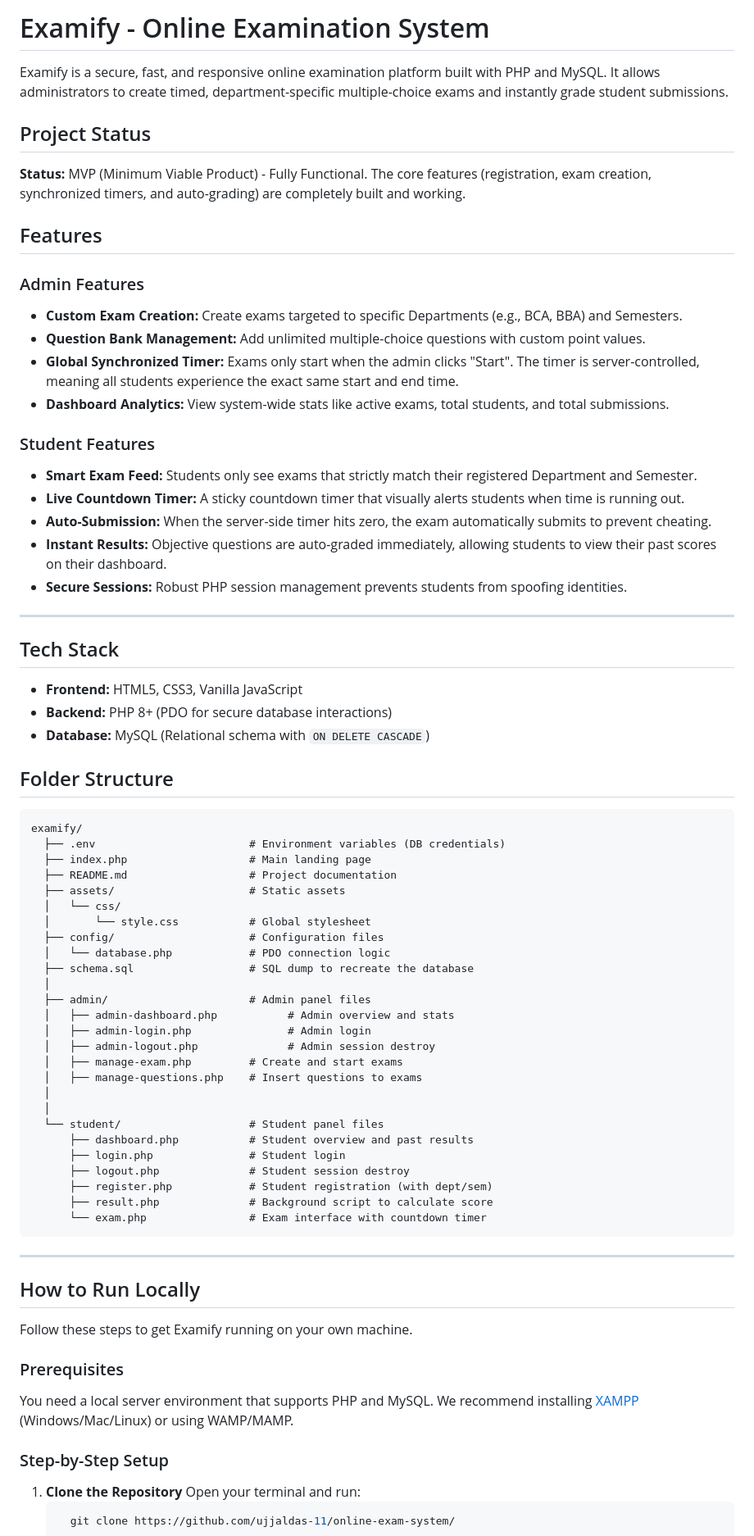
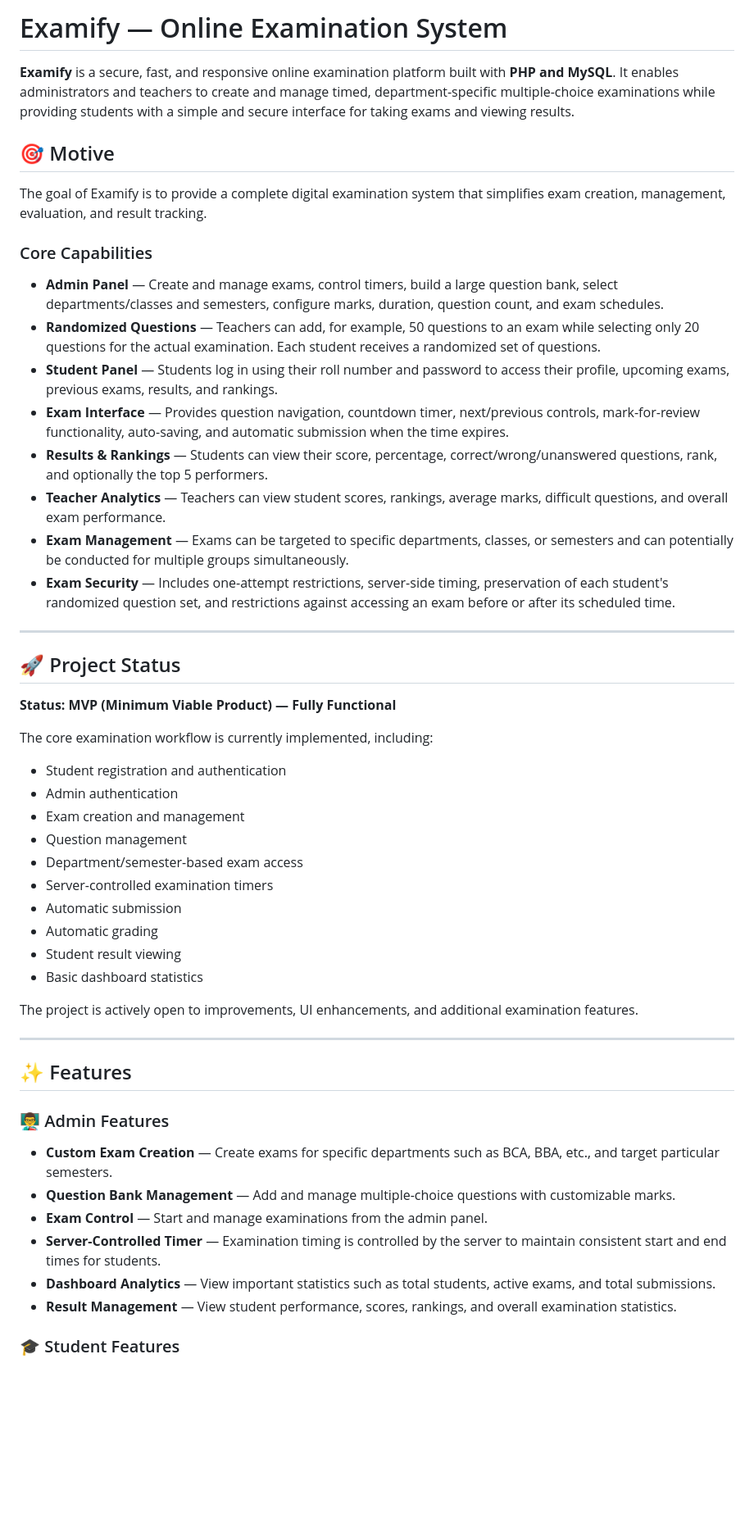
Before and after one commit to ujjaldas-11/online-exam-system, a Markdown page: README.md, the part around one of its changes. Shown at 82% size. Drawn GitHub-style; blank space fills up the shorter version.

Commit message:
update: README

````diff
--- a/README.md
+++ b/README.md
@@ -1,74 +1,55 @@
-# Examify - Online Examination System
+# Examify — Online Examination System
 
-Examify is a secure, fast, and responsive online examination platform built with PHP and MySQL. It allows administrators to create timed, department-specific multiple-choice exams and instantly grade student submissions.
+**Examify** is a secure, fast, and responsive online examination platform built with **PHP and MySQL**. It enables administrators and teachers to create and manage timed, department-specific multiple-choice examinations while providing students with a simple and secure interface for taking exams and viewing results.
 
-## Project Status
-**Status:** MVP (Minimum Viable Product) - Fully Functional.
-The core features (registration, exam creation, synchronized timers, and auto-grading) are completely built and working.
+## 🎯 Motive
 
-##  Features
+The goal of Examify is to provide a complete digital examination system that simplifies exam creation, management, evaluation, and result tracking.
 
-###  Admin Features
-* **Custom Exam Creation:** Create exams targeted to specific Departments (e.g., BCA, BBA) and Semesters.
-* **Question Bank Management:** Add unlimited multiple-choice questions with custom point values.
-* **Global Synchronized Timer:** Exams only start when the admin clicks "Start". The timer is server-controlled, meaning all students experience the exact same start and end time.
-* **Dashboard Analytics:** View system-wide stats like active exams, total students, and total submissions.
+### Core Capabilities
 
-### Student Features
-* **Smart Exam Feed:** Students only see exams that strictly match their registered Department and Semester.
-* **Live Countdown Timer:** A sticky countdown timer that visually alerts students when time is running out.
-* **Auto-Submission:** When the server-side timer hits zero, the exam automatically submits to prevent cheating.
-* **Instant Results:** Objective questions are auto-graded immediately, allowing students to view their past scores on their dashboard.
-* **Secure Sessions:** Robust PHP session management prevents students from spoofing identities.
+* **Admin Panel** — Create and manage exams, control timers, build a large question bank, select departments/classes and semesters, configure marks, duration, question count, and exam schedules.
+* **Randomized Questions** — Teachers can add, for example, 50 questions to an exam while selecting only 20 questions for the actual examination. Each student receives a randomized set of questions.
+* **Student Panel** — Students log in using their roll number and password to access their profile, upcoming exams, previous exams, results, and rankings.
+* **Exam Interface** — Provides question navigation, countdown timer, next/previous controls, mark-for-review functionality, auto-saving, and automatic submission when the time expires.
+* **Results & Rankings** — Students can view their score, percentage, correct/wrong/unanswered questions, rank, and optionally the top 5 performers.
+* **Teacher Analytics** — Teachers can view student scores, rankings, average marks, difficult questions, and overall exam performance.
+* **Exam Management** — Exams can be targeted to specific departments, classes, or semesters and can potentially be conducted for multiple groups simultaneously.
+* **Exam Security** — Includes one-attempt restrictions, server-side timing, preservation of each student's randomized question set, and restrictions against accessing an exam before or after its scheduled time.
 
 ---
 
-## Tech Stack
-* **Frontend:** HTML5, CSS3, Vanilla JavaScript
-* **Backend:** PHP 8+ (PDO for secure database interactions)
-* **Database:** MySQL (Relational schema with `ON DELETE CASCADE`)
+## 🚀 Project Status
 
+**Status: MVP (Minimum Viable Product) — Fully Functional**
 
-## Folder Structure
-    examify/
-      ├── .env                        # Environment variables (DB credentials)
-      ├── index.php                   # Main landing page
-      ├── README.md                   # Project documentation
-      ├── assets/                     # Static assets
-      │   └── css/
-      │       └── style.css           # Global stylesheet
-      ├── config/                     # Configuration files
-      │   └── database.php            # PDO connection logic
-      ├── schema.sql                  # SQL dump to recreate the database
-      │
-      ├── admin/                      # Admin panel files
-      │   ├── admin-dashboard.php           # Admin overview and stats
-      │   ├── admin-login.php               # Admin login
-      │   ├── admin-logout.php              # Admin session destroy
-      │   ├── manage-exam.php         # Create and start exams
-      │   ├── manage-questions.php    # Insert questions to exams
-      │
-      │
-      └── student/                    # Student panel files
-          ├── dashboard.php           # Student overview and past results
-          ├── login.php               # Student login
-          ├── logout.php              # Student session destroy
-          ├── register.php            # Student registration (with dept/sem)
-          ├── result.php              # Background script to calculate score
-          └── exam.php                # Exam interface with countdown timer
+The core examination workflow is currently implemented, including:
+
+* Student registration and authentication
+* Admin authentication
+* Exam creation and management
+* Question management
+* Department/semester-based exam access
+* Server-controlled examination timers
+* Automatic submission
+* Automatic grading
+* Student result viewing
+* Basic dashboard statistics
+
+The project is actively open to improvements, UI enhancements, and additional examination features.
 
 ---
 
-## How to Run Locally
+## ✨ Features
 
-Follow these steps to get Examify running on your own machine.
+### 👨‍🏫 Admin Features
 
-### Prerequisites
-You need a local server environment that supports PHP and MySQL. We recommend installing [XAMPP](https://www.apachefriends.org/) (Windows/Mac/Linux) or using WAMP/MAMP.
+* **Custom Exam Creation** — Create exams for specific departments such as BCA, BBA, etc., and target particular semesters.
+* **Question Bank Management** — Add and manage multiple-choice questions with customizable marks.
+* **Exam Control** — Start and manage examinations from the admin panel.
+* **Server-Controlled Timer** — Examination timing is controlled by the server to maintain consistent start and end times for students.
+* **Dashboard Analytics** — View important statistics such as total students, active exams, and total submissions.
+* **Result Management** — View student performance, scores, rankings, and overall examination statistics.
 
-### Step-by-Step Setup
-1. **Clone the Repository**
-   Open your terminal and run:
-   ```bash
-     git clone https://github.com/ujjaldas-11/online-exam-system/
+### 🎓 Student Features
 
````
Also changed, not shown: other parts of README.md (+244 -68 lines).
